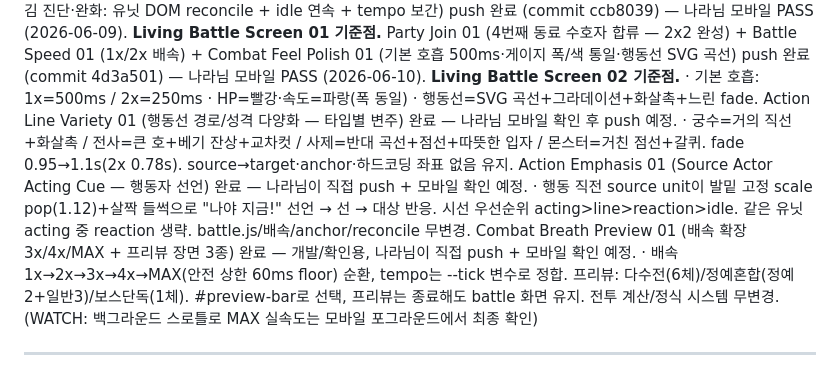
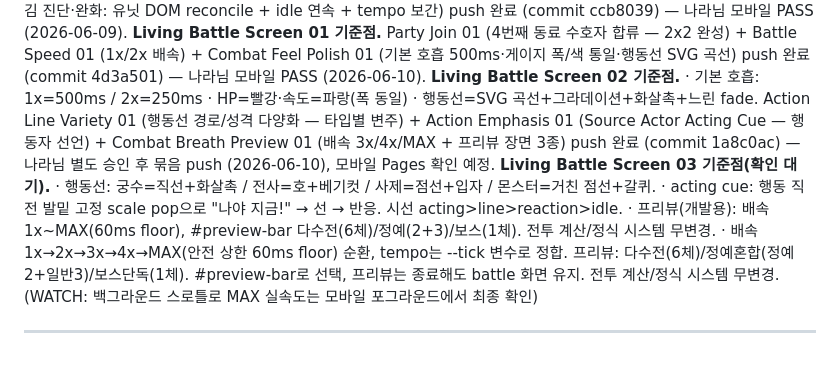
Before and after one commit to aranmik/project-signal-personal, a Markdown page: NEXT.md, the part around the change. GitHub-like rendering.

Commit message:
docs: NEXT.md / DEVLOG.md commit hash 확정 (1a8c0ac) — Living Battle Screen 03 push
Action Line Variety 01 + Action Emphasis 01 + Combat Breath Preview 01 묶음 push(1a8c0ac) 확정.
"push 안 함" 문구 → commit hash로 갱신(나라님 모바일 Pages 확인 대기).

Co-Authored-By: Claude Opus 4.8 <noreply@anthropic.com>

```diff
--- a/NEXT.md
+++ b/NEXT.md
@@ -21,11 +21,10 @@ Hit Reaction 01 + Combat Tempo 01 push 완료 (commit c7535c4) — 나라님 모
 Tempo Smooth 01 (전투 흐름 끊김 진단·완화: 유닛 DOM reconcile + idle 연속 + tempo 보간) push 완료 (commit ccb8039) — 나라님 모바일 PASS (2026-06-09). **Living Battle Screen 01 기준점.**
 Party Join 01 (4번째 동료 수호자 합류 — 2x2 완성) + Battle Speed 01 (1x/2x 배속) + Combat Feel Polish 01 (기본 호흡 500ms·게이지 폭/색 통일·행동선 SVG 곡선) push 완료 (commit 4d3a501) — 나라님 모바일 PASS (2026-06-10). **Living Battle Screen 02 기준점.**
   · 기본 호흡: 1x=500ms / 2x=250ms · HP=빨강·속도=파랑(폭 동일) · 행동선=SVG 곡선+그라데이션+화살촉+느린 fade.
-Action Line Variety 01 (행동선 경로/성격 다양화 — 타입별 변주) 완료 — 나라님 모바일 확인 후 push 예정.
-  · 궁수=거의 직선+화살촉 / 전사=큰 호+베기 잔상+교차컷 / 사제=반대 곡선+점선+따뜻한 입자 / 몬스터=거친 점선+갈퀴. fade 0.95→1.1s(2x 0.78s). source→target·anchor·하드코딩 좌표 없음 유지.
-Action Emphasis 01 (Source Actor Acting Cue — 행동자 선언) 완료 — 나라님이 직접 push + 모바일 확인 예정.
-  · 행동 직전 source unit이 발밑 고정 scale pop(1.12)+살짝 들썩으로 "나야 지금!" 선언 → 선 → 대상 반응. 시선 우선순위 acting>line>reaction>idle. 같은 유닛 acting 중 reaction 생략. battle.js/배속/anchor/reconcile 무변경.
-Combat Breath Preview 01 (배속 확장 3x/4x/MAX + 프리뷰 장면 3종) 완료 — 개발/확인용, 나라님이 직접 push + 모바일 확인 예정.
+Action Line Variety 01 (행동선 경로/성격 다양화 — 타입별 변주) + Action Emphasis 01 (Source Actor Acting Cue — 행동자 선언) + Combat Breath Preview 01 (배속 3x/4x/MAX + 프리뷰 장면 3종) push 완료 (commit 1a8c0ac) — 나라님 별도 승인 후 묶음 push (2026-06-10), 모바일 Pages 확인 예정. **Living Battle Screen 03 기준점(확인 대기).**
+  · 행동선: 궁수=직선+화살촉 / 전사=호+베기컷 / 사제=점선+입자 / 몬스터=거친 점선+갈퀴.
+  · acting cue: 행동 직전 발밑 고정 scale pop으로 "나야 지금!" → 선 → 반응. 시선 acting>line>reaction>idle.
+  · 프리뷰(개발용): 배속 1x~MAX(60ms floor), #preview-bar 다수전(6체)/정예(2+3)/보스(1체). 전투 계산/정식 시스템 무변경.
   · 배속 1x→2x→3x→4x→MAX(안전 상한 60ms floor) 순환, tempo는 --tick 변수로 정합. 프리뷰: 다수전(6체)/정예혼합(정예2+일반3)/보스단독(1체). #preview-bar로 선택, 프리뷰는 종료해도 battle 화면 유지. 전투 계산/정식 시스템 무변경. (WATCH: 백그라운드 스로틀로 MAX 실속도는 모바일 포그라운드에서 최종 확인)
 
 ---
```
Also changed, not shown: DEVLOG.md (+3 -3 lines).
